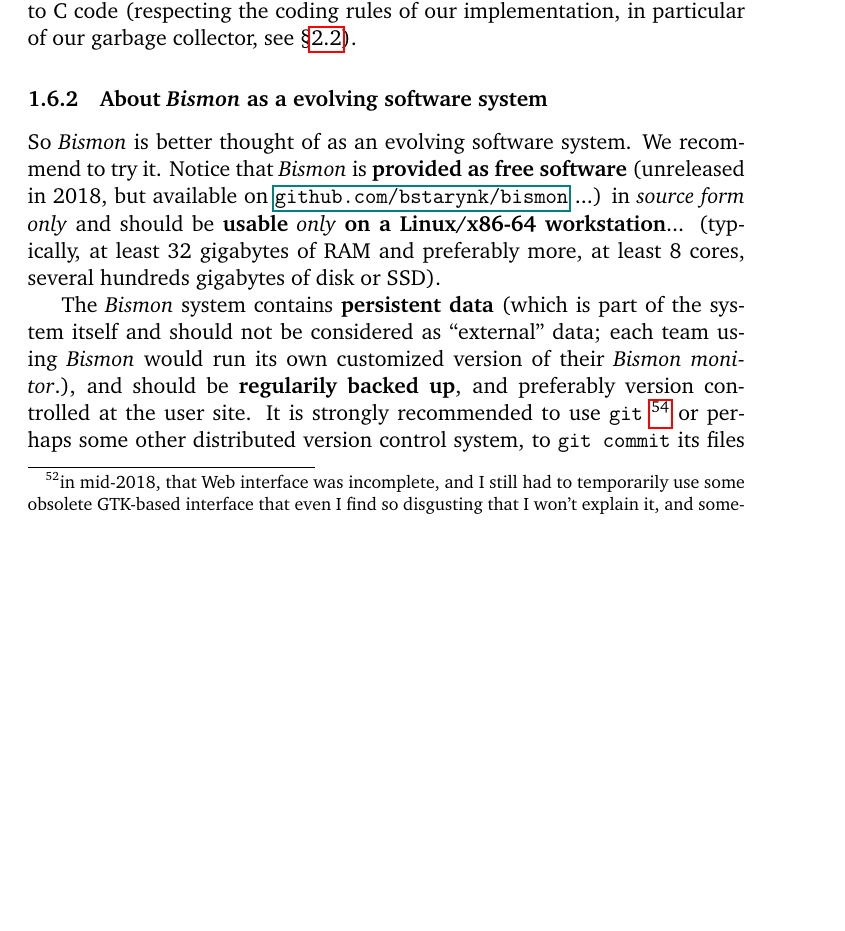
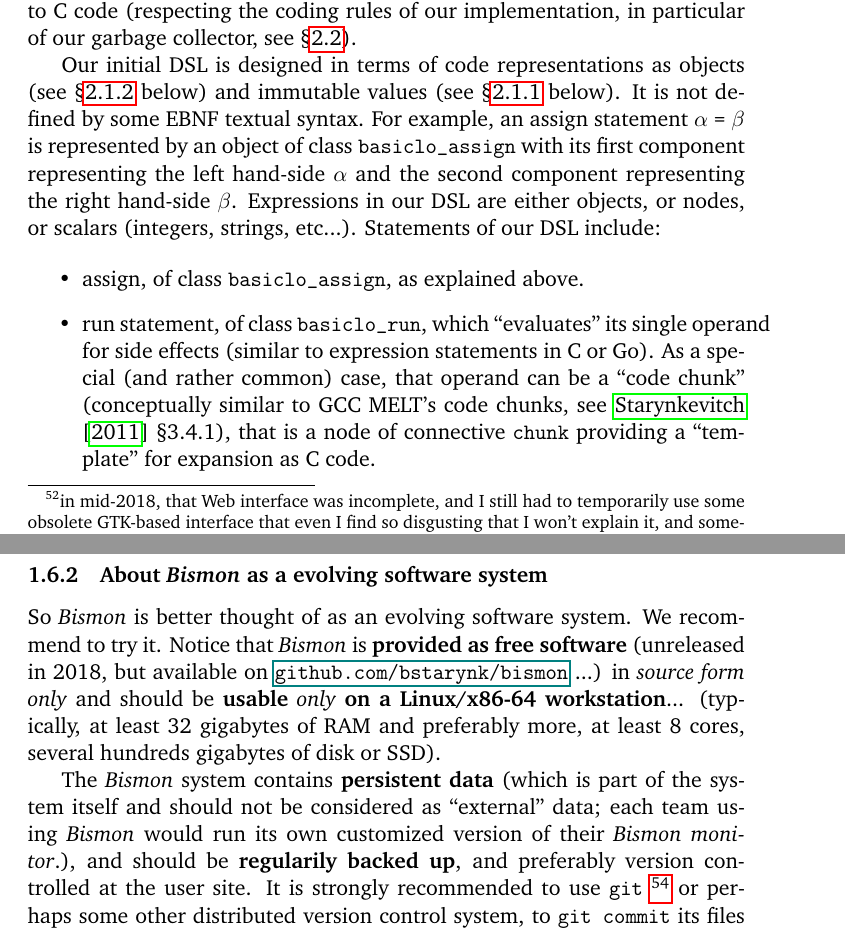
Before and after one commit to bstarynk/bismon, a LaTeX paper (doc/bismon-doc.tex, which reads doc/intro-bm.tex): part of page 24 of 53 before the commit and two parts of pages 24 and 25 of 54 after it, the two joined at a grey line, cut so that both start at the same text, the shorter picture padded with empty space. Compiled offline with pdfLaTeX; a LaTeX package or settings file that is missing is left out.

Commit message:
start explaining the various statements of our DSL, incomplete end of §1.6.1

```diff
--- a/doc/intro-bm.tex
+++ b/doc/intro-bm.tex
@@ -980,3 +980,24 @@ The base \emph{Bismon} DSL is currently implemented~\footnote{See
   \emph{bismon} generated, modules.} as a naive transpiler to C code
 (respecting the coding rules of our implementation, in particular of
 our garbage collector, see §\ref{subsec:gcvalobj}).
+
+Our initial DSL is designed in terms of code representations as
+objects (see §\ref{subsubsec:objects} below) and immutable values (see
+§\ref{subsubsec:immutvalues} below). It is not defined by some EBNF
+textual syntax. For example, an assign statement $\alpha$ \texttt{=} $\beta$
+is represented by an object of class \texttt{basiclo\_assign} with its
+first component representing the left hand-side $\alpha$ and the
+second component representing the right hand-side $\beta$. Expressions
+in our DSL are either objects, or nodes, or scalars (integers,
+strings, etc...). Statements of our DSL include:
+
+\begin{itemize}
+\item assign, of class \texttt{basiclo\_assign}, as explained above.
+
+  \item run statement, of class \texttt{basiclo\_run}, which
+    ``evaluates'' its single operand for side effects (similar to
+    expression statements in C or Go). As a special (and rather
+    common) case, that operand can be a ``code chunk'' (conceptually
+    similar to GCC MELT's code chunks, see
+    \cite{Starynkevitch-DSL2011} §3.4.1), that is a node of connective
+    \texttt{chunk} providing a ``template'' for expansion as C code.
```
Also changed, not shown: doc/bismon-biblio.bib (+13 -0 lines), doc/datapersist-bm.tex (+6 -6 lines), doc/intro-bm.tex (16 more changed lines).
